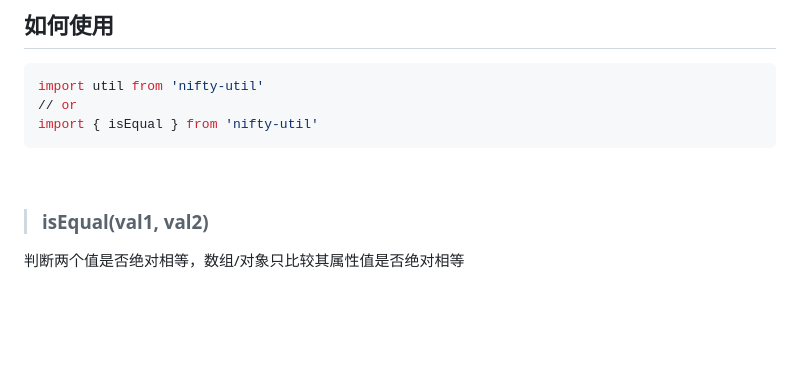
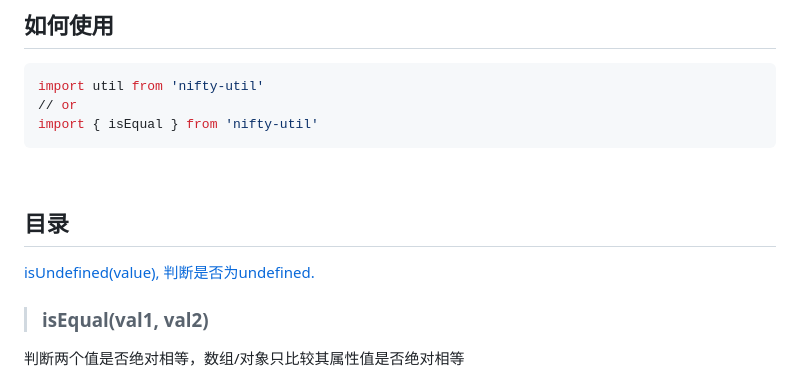
Before and after one commit to ZHTGitHub/nifty-js, a Markdown page: README.md, the part around the change printed below. Rendered like a GitHub page; blank space fills up the shorter version.

Commit message:
ci: 编写使用文档

````diff
--- a/README.md
+++ b/README.md
@@ -17,6 +17,10 @@ import util from 'nifty-util'
 // or
 import { isEqual } from 'nifty-util'
 ```
+<br />
+
+## 目录
+[isUndefined(value), 判断是否为undefined.](#isUndefined)
 <br />
 
 > ### isEqual(val1, val2)
````
Also changed, not shown: other parts of README.md (+1 -1 lines).
